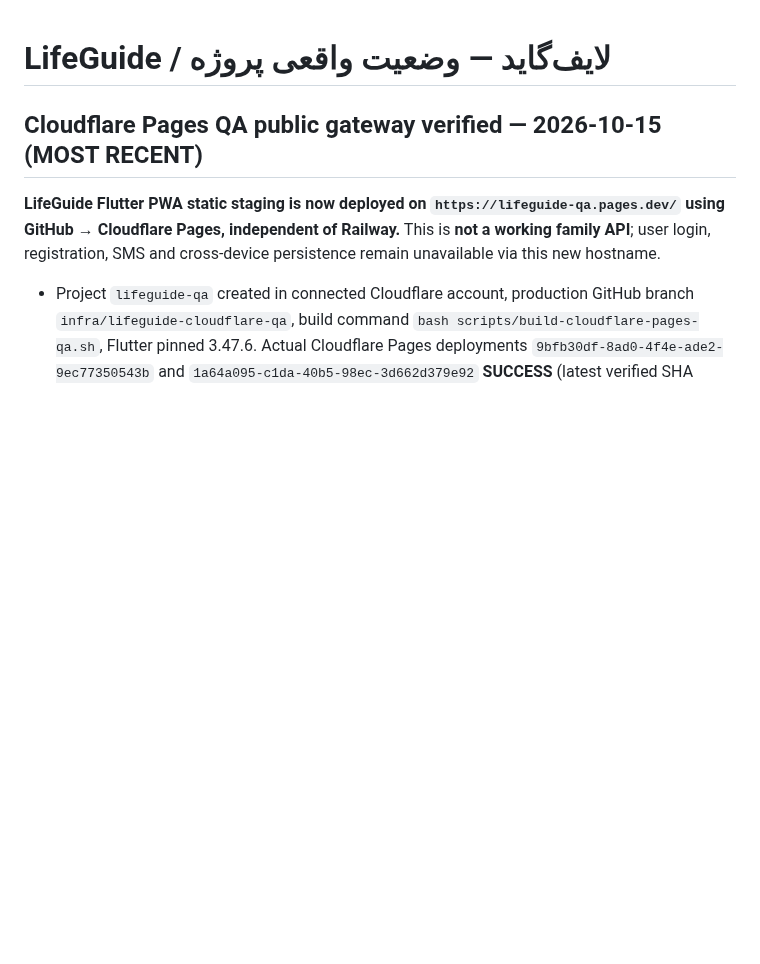
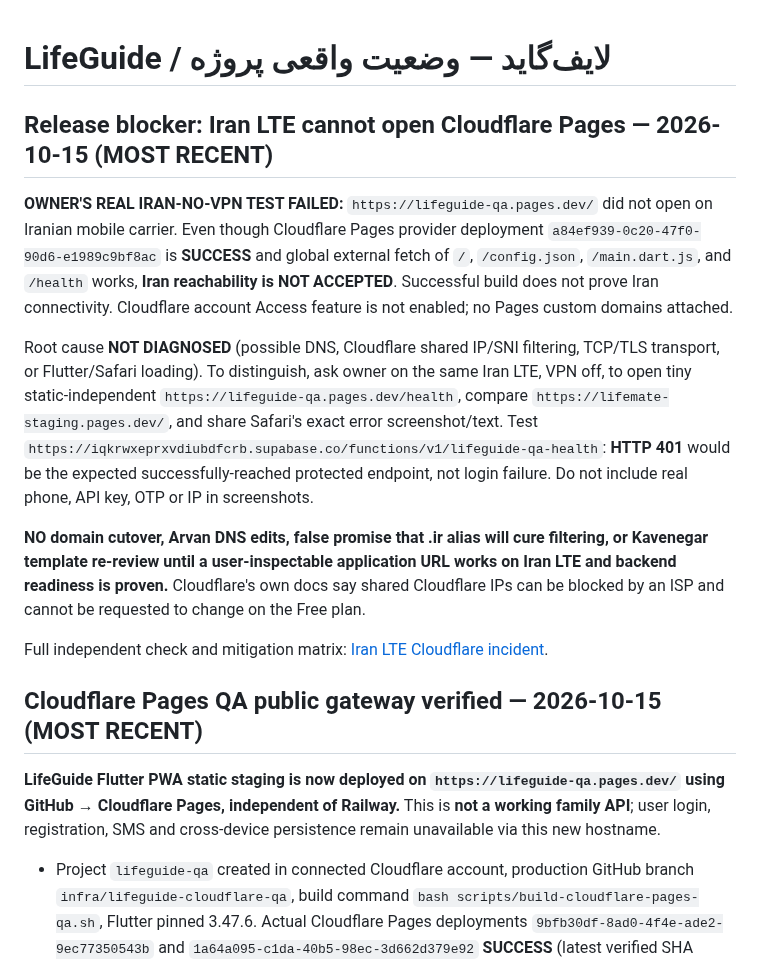
Before and after one commit to davoodmehraban89/LifeMate, a Markdown page: PROJECT_STATE.md, the part around the change. Rendered like a GitHub page; blank space fills up the shorter version.

Commit message:
docs(state): flag failed Iran LTE Cloudflare reachability as release blocker

```diff
--- a/PROJECT_STATE.md
+++ b/PROJECT_STATE.md
@@ -1,4 +1,14 @@
 # LifeGuide / لایف‌گاید — وضعیت واقعی پروژه
+
+## Release blocker: Iran LTE cannot open Cloudflare Pages — 2026-10-15 (MOST RECENT)
+
+**OWNER'S REAL IRAN-NO-VPN TEST FAILED:** `https://lifeguide-qa.pages.dev/` did not open on Iranian mobile carrier. Even though Cloudflare Pages provider deployment `a84ef939-0c20-47f0-90d6-e1989c9bf8ac` is **SUCCESS** and global external fetch of `/`, `/config.json`, `/main.dart.js`, and `/health` works, **Iran reachability is NOT ACCEPTED**. Successful build does not prove Iran connectivity. Cloudflare account Access feature is not enabled; no Pages custom domains attached.
+
+Root cause **NOT DIAGNOSED** (possible DNS, Cloudflare shared IP/SNI filtering, TCP/TLS transport, or Flutter/Safari loading). To distinguish, ask owner on the same Iran LTE, VPN off, to open tiny static-independent `https://lifeguide-qa.pages.dev/health`, compare `https://lifemate-staging.pages.dev/`, and share Safari's exact error screenshot/text. Test `https://iqkrwxeprxvdiubdfcrb.supabase.co/functions/v1/lifeguide-qa-health`: **HTTP 401** would be the expected successfully-reached protected endpoint, not login failure. Do not include real phone, API key, OTP or IP in screenshots.
+
+**NO domain cutover, Arvan DNS edits, false promise that .ir alias will cure filtering, or Kavenegar template re-review until a user-inspectable application URL works on Iran LTE and backend readiness is proven.** Cloudflare's own docs say shared Cloudflare IPs can be blocked by an ISP and cannot be requested to change on the Free plan.
+
+Full independent check and mitigation matrix: [Iran LTE Cloudflare incident](docs/audits/2026-10-15-iran-lte-cloudflare-pages-reachability.md).
 
 ## Cloudflare Pages QA public gateway verified — 2026-10-15 (MOST RECENT)
 
```
